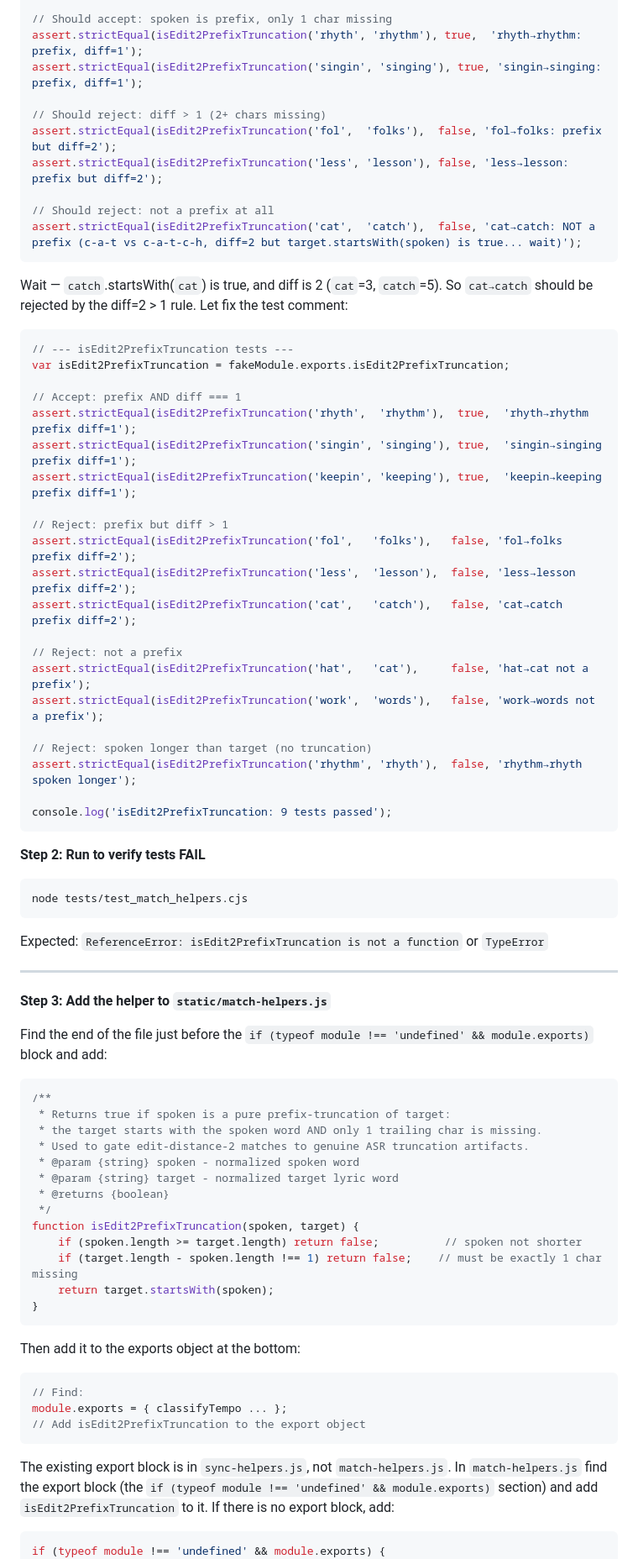
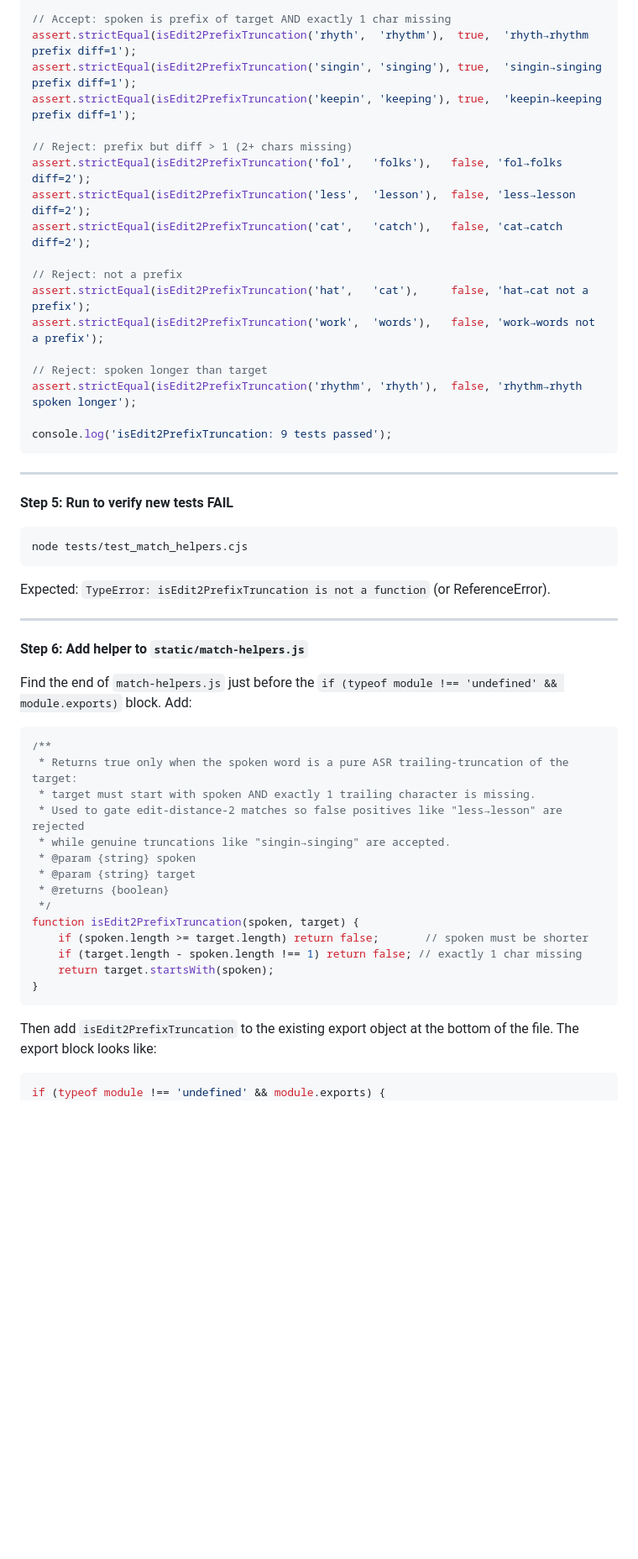
Before and after one commit to WestsideSage/Audiopian, a Markdown page: docs/plans/2026-04-06-slow-line-vad-scoring-honesty.md, the part around one of its changes. Shown at 84% size. GitHub-like rendering; blank space fills up the shorter version.

````diff
--- a/docs/plans/2026-04-06-slow-line-vad-scoring-honesty.md
+++ b/docs/plans/2026-04-06-slow-line-vad-scoring-honesty.md
@@ -30,82 +76,59 @@ Append to the end of the file (before any `console.log('All ... passed')` line):
 var isEdit2PrefixTruncation = fakeModule.exports.isEdit2PrefixTruncation;
 
-// Should accept: spoken is prefix, only 1 char missing
-assert.strictEqual(isEdit2PrefixTruncation('rhyth', 'rhythm'), true,  'rhyth→rhythm: prefix, diff=1');
-assert.strictEqual(isEdit2PrefixTruncation('singin', 'singing'), true, 'singin→singing: prefix, diff=1');
-
-// Should reject: diff > 1 (2+ chars missing)
-assert.strictEqual(isEdit2PrefixTruncation('fol',  'folks'),  false, 'fol→folks: prefix but diff=2');
-assert.strictEqual(isEdit2PrefixTruncation('less', 'lesson'), false, 'less→lesson: prefix but diff=2');
-
-// Should reject: not a prefix at all
-assert.strictEqual(isEdit2PrefixTruncation('cat',  'catch'),  false, 'cat→catch: NOT a prefix (c-a-t vs c-a-t-c-h, diff=2 but target.startsWith(spoken) is true... wait)');
-```
-
-Wait — `catch`.startsWith(`cat`) is true, and diff is 2 (`cat`=3, `catch`=5). So `cat→catch` should be rejected by the diff=2 > 1 rule. Let fix the test comment:
-
-```js
-// --- isEdit2PrefixTruncation tests ---
-var isEdit2PrefixTruncation = fakeModule.exports.isEdit2PrefixTruncation;
-
-// Accept: prefix AND diff === 1
+// Accept: spoken is prefix of target AND exactly 1 char missing
 assert.strictEqual(isEdit2PrefixTruncation('rhyth',  'rhythm'),  true,  'rhyth→rhythm prefix diff=1');
 assert.strictEqual(isEdit2PrefixTruncation('singin', 'singing'), true,  'singin→singing prefix diff=1');
 assert.strictEqual(isEdit2PrefixTruncation('keepin', 'keeping'), true,  'keepin→keeping prefix diff=1');
 
-// Reject: prefix but diff > 1
-assert.strictEqual(isEdit2PrefixTruncation('fol',   'folks'),   false, 'fol→folks prefix diff=2');
-assert.strictEqual(isEdit2PrefixTruncation('less',  'lesson'),  false, 'less→lesson prefix diff=2');
-assert.strictEqual(isEdit2PrefixTruncation('cat',   'catch'),   false, 'cat→catch prefix diff=2');
+// Reject: prefix but diff > 1 (2+ chars missing)
+assert.strictEqual(isEdit2PrefixTruncation('fol',   'folks'),   false, 'fol→folks diff=2');
+assert.strictEqual(isEdit2PrefixTruncation('less',  'lesson'),  false, 'less→lesson diff=2');
+assert.strictEqual(isEdit2PrefixTruncation('cat',   'catch'),   false, 'cat→catch diff=2');
 
 // Reject: not a prefix
 assert.strictEqual(isEdit2PrefixTruncation('hat',   'cat'),     false, 'hat→cat not a prefix');
 assert.strictEqual(isEdit2PrefixTruncation('work',  'words'),   false, 'work→words not a prefix');
 
-// Reject: spoken longer than target (no truncation)
+// Reject: spoken longer than target
 assert.strictEqual(isEdit2PrefixTruncation('rhythm', 'rhyth'),  false, 'rhythm→rhyth spoken longer');
 
 console.log('isEdit2PrefixTruncation: 9 tests passed');
 ```
 
-**Step 2: Run to verify tests FAIL**
+---
+
+**Step 5: Run to verify new tests FAIL**
 
 ```bash
 node tests/test_match_helpers.cjs
 ```
 
-Expected: `ReferenceError: isEdit2PrefixTruncation is not a function` or `TypeError`
+Expected: `TypeError: isEdit2PrefixTruncation is not a function` (or ReferenceError).
 
 ---
 
-**Step 3: Add the helper to `static/match-helpers.js`**
+**Step 6: Add helper to `static/match-helpers.js`**
 
-Find the end of the file just before the `if (typeof module !== 'undefined' && module.exports)` block and add:
+Find the end of `match-helpers.js` just before the `if (typeof module !== 'undefined' && module.exports)` block. Add:
 
 ```js
 /**
- * Returns true if spoken is a pure prefix-truncation of target:
- * the target starts with the spoken word AND only 1 trailing char is missing.
- * Used to gate edit-distance-2 matches to genuine ASR truncation artifacts.
- * @param {string} spoken - normalized spoken word
- * @param {string} target - normalized target lyric word
+ * Returns true only when the spoken word is a pure ASR trailing-truncation of the target:
+ * target must start with spoken AND exactly 1 trailing character is missing.
+ * Used to gate edit-distance-2 matches so false positives like "less→lesson" are rejected
+ * while genuine truncations like "singin→singing" are accepted.
+ * @param {string} spoken
+ * @param {string} target
  * @returns {boolean}
  */
 function isEdit2PrefixTruncation(spoken, target) {
-    if (spoken.length >= target.length) return false;          // spoken not shorter
-    if (target.length - spoken.length !== 1) return false;    // must be exactly 1 char missing
+    if (spoken.length >= target.length) return false;       // spoken must be shorter
+    if (target.length - spoken.length !== 1) return false; // exactly 1 char missing
     return target.startsWith(spoken);
 }
 ```
 
-Then add it to the exports object at the bottom:
-
-```js
-// Find:
-module.exports = { classifyTempo ... };
-// Add isEdit2PrefixTruncation to the export object
-```
-
-The existing export block is in `sync-helpers.js`, not `match-helpers.js`. In `match-helpers.js` find the export block (the `if (typeof module !== 'undefined' && module.exports)` section) and add `isEdit2PrefixTruncation` to it. If there is no export block, add:
+Then add `isEdit2PrefixTruncation` to the existing export object at the bottom of the file. The export block looks like:
 
 ```js
 if (typeof module !== 'undefined' && module.exports) {
````
Also changed, not shown: other parts of docs/plans/2026-04-06-slow-line-vad-scoring-honesty.md (+380 -230 lines).
